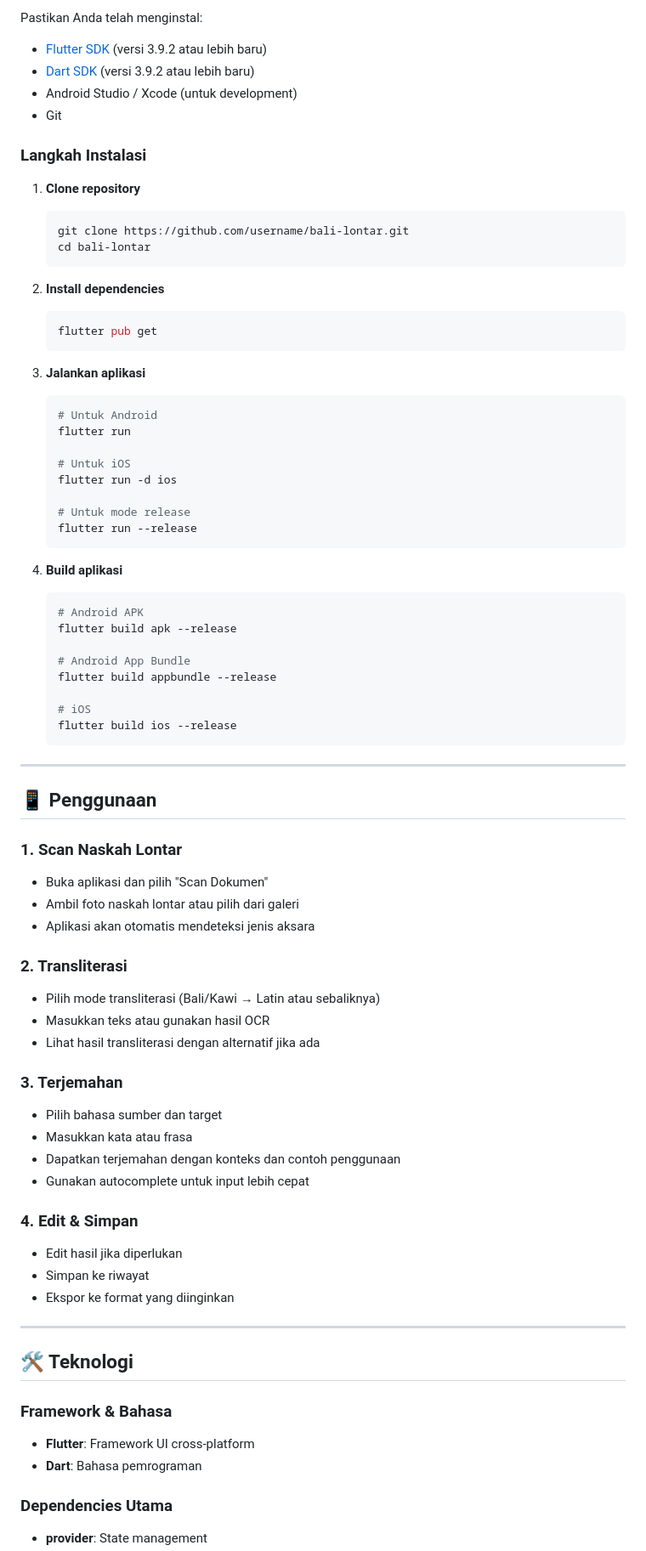
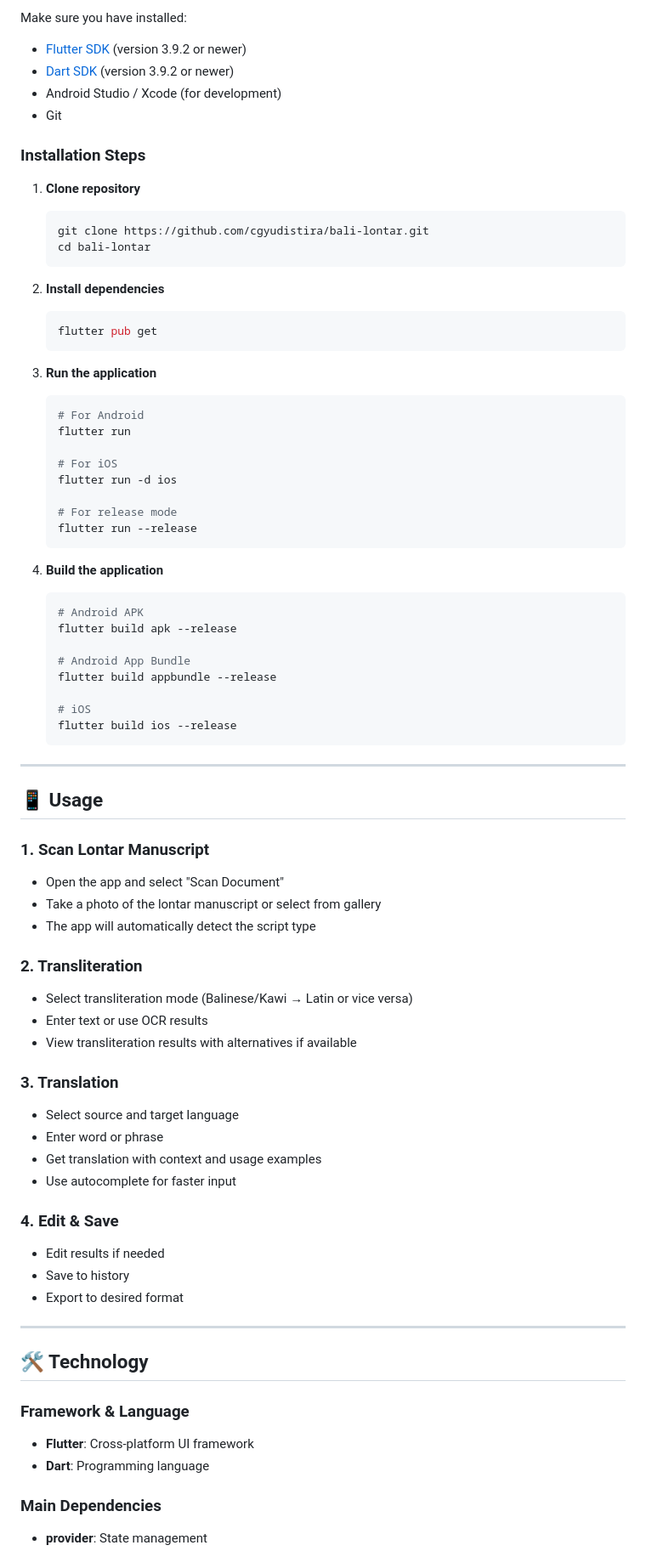
Before and after one commit to cgyudistira/bali-lontar, a Markdown page: README.md, the part around the change printed below. Shown: that part at 85% size. GitHub-like rendering.

````diff
--- a/README.md
+++ b/README.md
@@ -82,15 +82,15 @@
 
-Pastikan Anda telah menginstal:
-- [Flutter SDK](https://flutter.dev/docs/get-started/install) (versi 3.9.2 atau lebih baru)
-- [Dart SDK](https://dart.dev/get-dart) (versi 3.9.2 atau lebih baru)
-- Android Studio / Xcode (untuk development)
+Make sure you have installed:
+- [Flutter SDK](https://flutter.dev/docs/get-started/install) (version 3.9.2 or newer)
+- [Dart SDK](https://dart.dev/get-dart) (version 3.9.2 or newer)
+- Android Studio / Xcode (for development)
 - Git
 
-### Langkah Instalasi
+### Installation Steps
 
 1. **Clone repository**
    ```bash
-   git clone https://github.com/username/bali-lontar.git
+   git clone https://github.com/cgyudistira/bali-lontar.git
    cd bali-lontar
    ```
 
@@ -99,19 +99,19 @@ Pastikan Anda telah menginstal:
    flutter pub get
    ```
 
-3. **Jalankan aplikasi**
+3. **Run the application**
    ```bash
-   # Untuk Android
+   # For Android
    flutter run
 
-   # Untuk iOS
+   # For iOS
    flutter run -d ios
 
-   # Untuk mode release
+   # For release mode
    flutter run --release
    ```
 
-4. **Build aplikasi**
+4. **Build the application**
    ```bash
    # Android APK
    flutter build apk --release
@@ -125,36 +125,36 @@ Pastikan Anda telah menginstal:
 
 ---
 
-## 📱 Penggunaan
+## 📱 Usage
 
-### 1. Scan Naskah Lontar
-- Buka aplikasi dan pilih "Scan Dokumen"
-- Ambil foto naskah lontar atau pilih dari galeri
-- Aplikasi akan otomatis mendeteksi jenis aksara
+### 1. Scan Lontar Manuscript
+- Open the app and select "Scan Document"
+- Take a photo of the lontar manuscript or select from gallery
+- The app will automatically detect the script type
 
-### 2. Transliterasi
-- Pilih mode transliterasi (Bali/Kawi → Latin atau sebaliknya)
-- Masukkan teks atau gunakan hasil OCR
-- Lihat hasil transliterasi dengan alternatif jika ada
+### 2. Transliteration
+- Select transliteration mode (Balinese/Kawi → Latin or vice versa)
+- Enter text or use OCR results
+- View transliteration results with alternatives if available
 
-### 3. Terjemahan
-- Pilih bahasa sumber dan target
-- Masukkan kata atau frasa
-- Dapatkan terjemahan dengan konteks dan contoh penggunaan
-- Gunakan autocomplete untuk input lebih cepat
+### 3. Translation
+- Select source and target language
+- Enter word or phrase
+- Get translation with context and usage examples
+- Use autocomplete for faster input
 
-### 4. Edit & Simpan
-- Edit hasil jika diperlukan
-- Simpan ke riwayat
-- Ekspor ke format yang diinginkan
+### 4. Edit & Save
+- Edit results if needed
+- Save to history
+- Export to desired format
 
 ---
 
-## 🛠 Teknologi
+## 🛠 Technology
 
-### Framework & Bahasa
-- **Flutter**: Framework UI cross-platform
-- **Dart**: Bahasa pemrograman
+### Framework & Language
+- **Flutter**: Cross-platform UI framework
+- **Dart**: Programming language
 
-### Dependencies Utama
+### Main Dependencies
 - **provider**: State management
````
Also changed, not shown: other parts of README.md (+88 -88 lines), CONTRIBUTING.md (+183 -183 lines).
